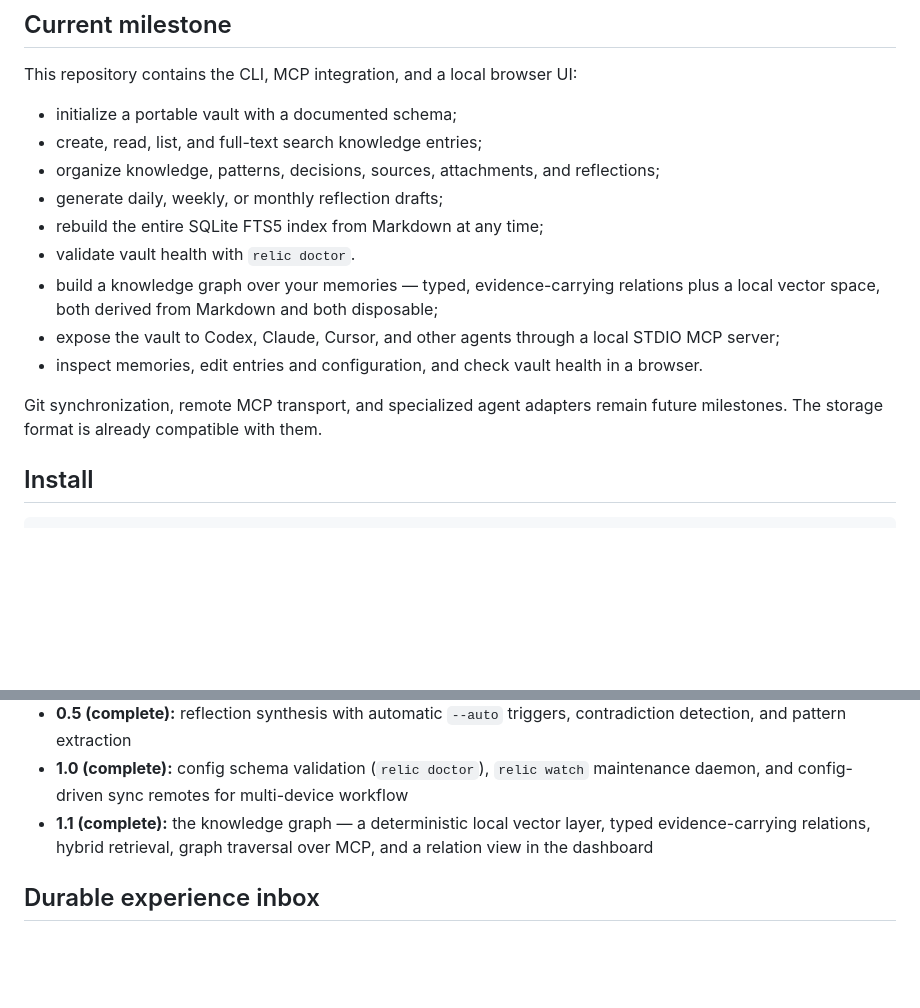
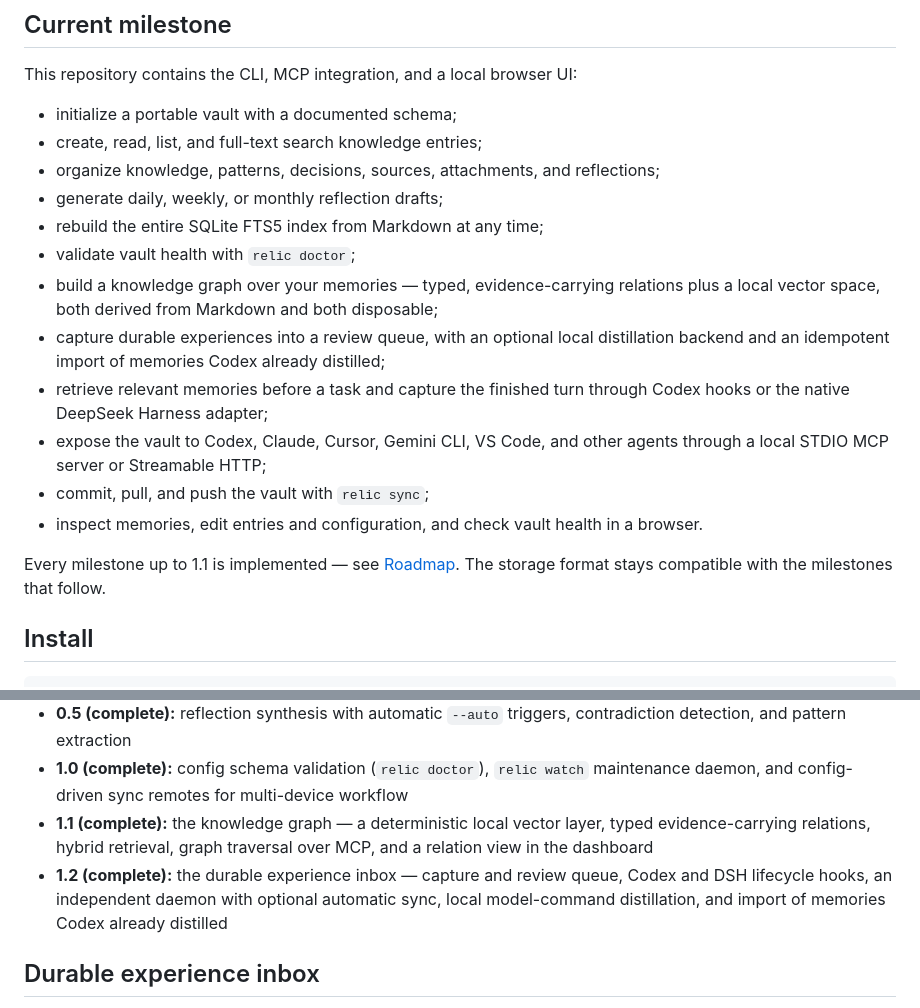
Before and after one commit to biociao/Relic2077, a Markdown page: README.md, 2 parts joined by grey strips. Drawn GitHub-style; blank space fills up the shorter version.

```diff
--- a/README.md
+++ b/README.md
@@ -41,17 +41,23 @@ This repository contains the CLI, MCP integration, and a local browser UI:
 - organize knowledge, patterns, decisions, sources, attachments, and reflections;
 - generate daily, weekly, or monthly reflection drafts;
 - rebuild the entire SQLite FTS5 index from Markdown at any time;
-- validate vault health with `relic doctor`.
+- validate vault health with `relic doctor`;
 - build a knowledge graph over your memories — typed, evidence-carrying
   relations plus a local vector space, both derived from Markdown and both
   disposable;
-- expose the vault to Codex, Claude, Cursor, and other agents through a local
-  STDIO MCP server;
+- capture durable experiences into a review queue, with an optional local
+  distillation backend and an idempotent import of memories Codex already
+  distilled;
+- retrieve relevant memories before a task and capture the finished turn
+  through Codex hooks or the native DeepSeek Harness adapter;
+- expose the vault to Codex, Claude, Cursor, Gemini CLI, VS Code, and other
+  agents through a local STDIO MCP server or Streamable HTTP;
+- commit, pull, and push the vault with `relic sync`;
 - inspect memories, edit entries and configuration, and check vault health in
   a browser.
 
-Git synchronization, remote MCP transport, and specialized agent adapters remain
-future milestones. The storage format is already compatible with them.
+Every milestone up to 1.1 is implemented — see [Roadmap](#roadmap). The storage
+format stays compatible with the milestones that follow.
 
 
 ## Install
@@ -666,6 +672,7 @@ AGENTS.md         instructions for any agent entering the vault
 - **0.5 (complete):** reflection synthesis with automatic `--auto` triggers, contradiction detection, and pattern extraction
 - **1.0 (complete):** config schema validation (`relic doctor`), `relic watch` maintenance daemon, and config-driven sync remotes for multi-device workflow
 - **1.1 (complete):** the knowledge graph — a deterministic local vector layer, typed evidence-carrying relations, hybrid retrieval, graph traversal over MCP, and a relation view in the dashboard
+- **1.2 (complete):** the durable experience inbox — capture and review queue, Codex and DSH lifecycle hooks, an independent daemon with optional automatic sync, local model-command distillation, and import of memories Codex already distilled
 
 ## Durable experience inbox
 
```
Also changed, not shown: README.zh-CN.md (+12 -9 lines).
